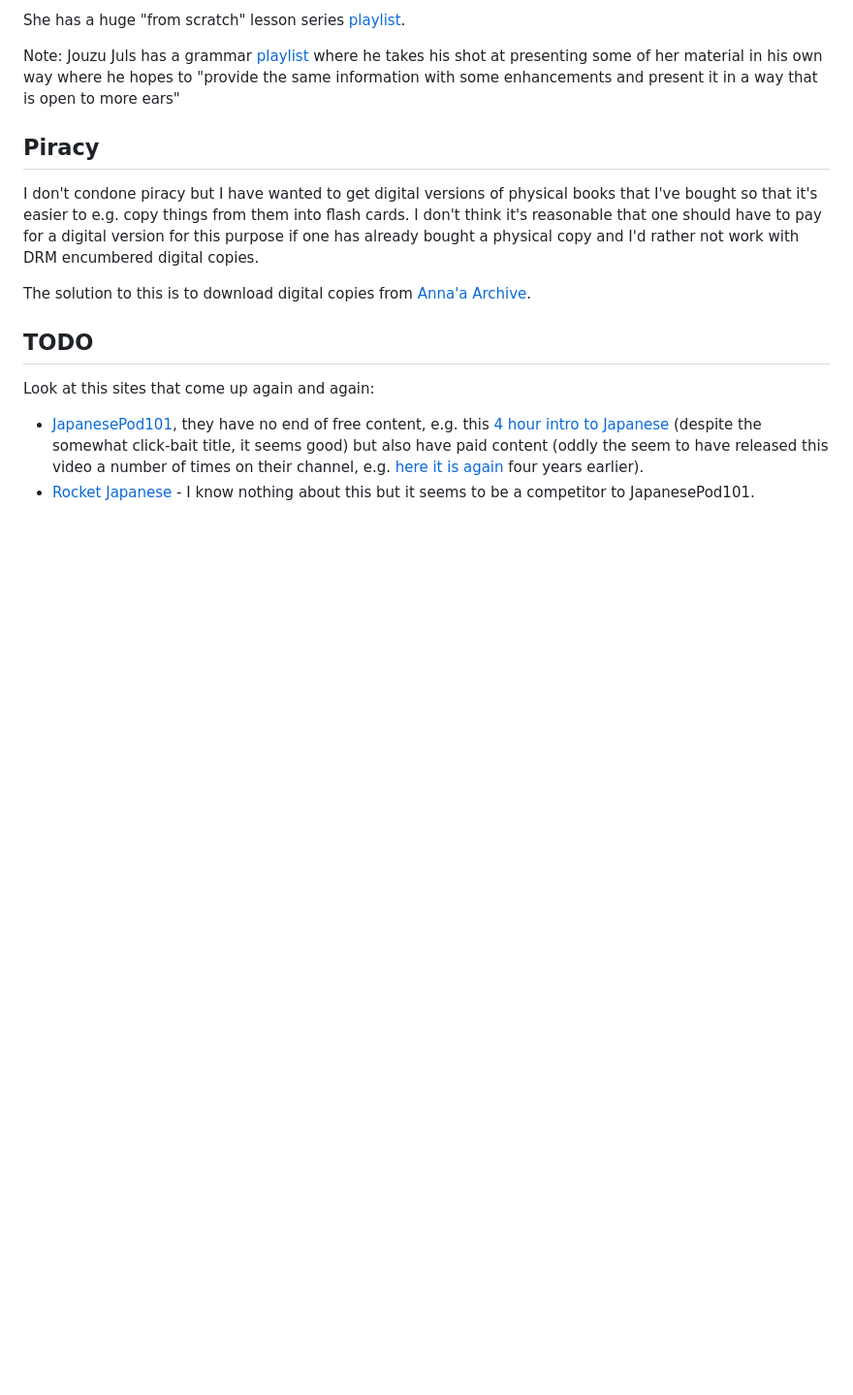
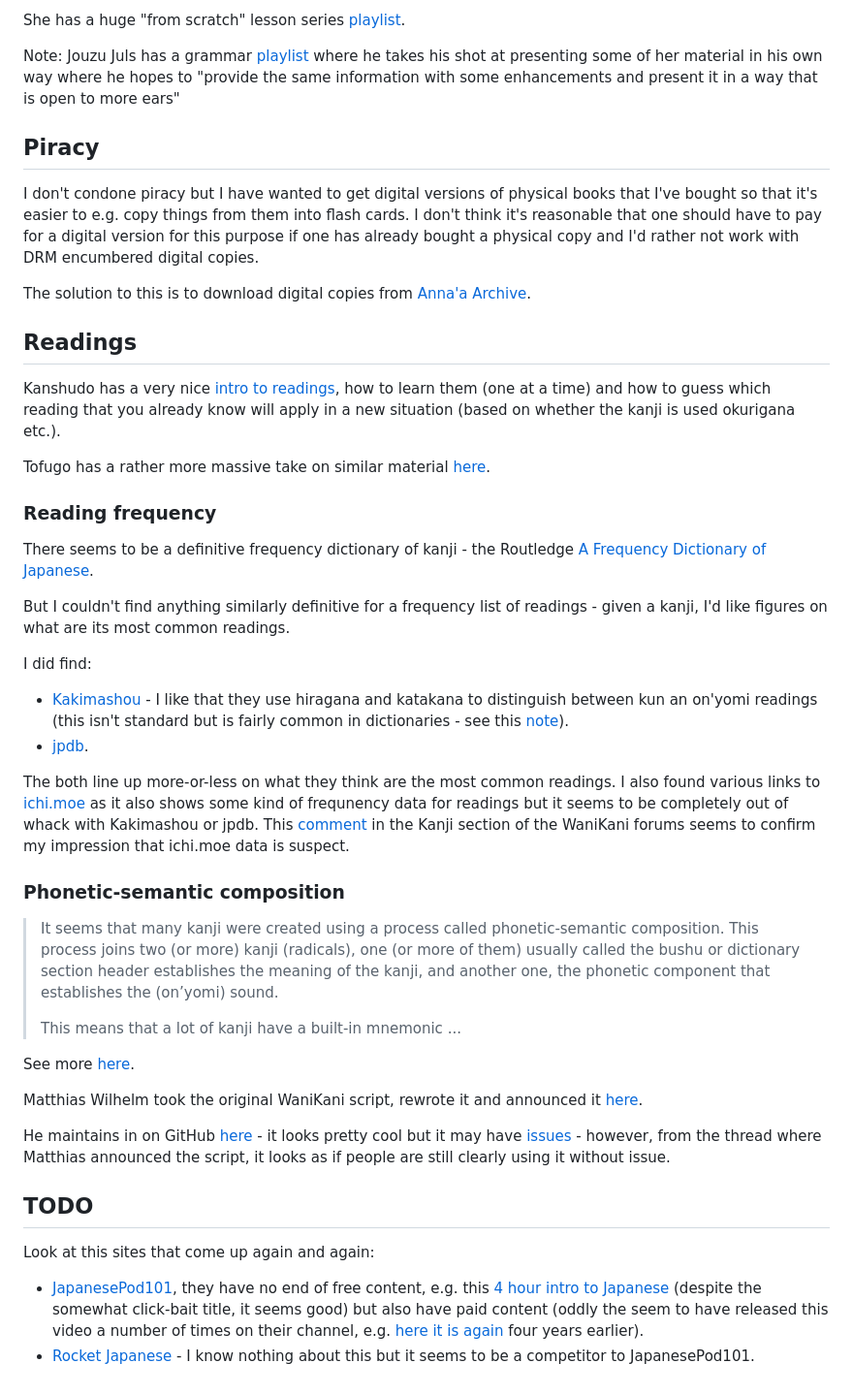
Before and after one commit to george-hawkins/japanese, a Markdown page: README.md, the part around one of its changes. Shown at 97% size. Rendered like a GitHub page; blank space fills up the shorter version.

```diff
--- a/README.md
+++ b/README.md
@@ -368,6 +391,42 @@ I don't condone piracy but I have wanted to get digital versions of physical boo
 
 The solution to this is to download digital copies from [Anna'a Archive](https://annas-archive.org/).
 
+Readings
+--------
+
+Kanshudo has a very nice [intro to readings](https://www.kanshudo.com/howto/how-to-read-kanji), how to learn them (one at a time) and how to guess which reading that you already know will apply in a new situation (based on whether the kanji is used okurigana etc.).
+
+Tofugo has a rather more massive take on similar material [here](https://www.tofugu.com/japanese/onyomi-kunyomi/).
+
+### Reading frequency
+
+There seems to be a definitive frequency dictionary of kanji - the Routledge [A Frequency Dictionary of Japanese](https://www.routledge.com/A-Frequency-Dictionary-of-Japanese/Tono-Yamazaki-Maekawa/p/book/9780415610131).
+
+But I couldn't find anything similarly definitive for a frequency list of readings - given a kanji, I'd like figures on what are its most common readings.
+
+I did find:
+
+* [Kakimashou](https://www.kakimashou.com/dictionary/character/%E4%BA%BA) - I like that they use hiragana and katakana to distinguish between kun an on'yomi readings (this isn't standard but is fairly common in dictionaries - see this [note](https://www.sakurajapan.co.uk/post/the-difference-between-on-yomi-and-kun-yomi)).
+* [jpdb](https://jpdb.io/search?q=%E4%BA%BA).
+
+The both line up more-or-less on what they think are the most common readings. I also found various links to [ichi.moe](https://ichi.moe/cl/kanji/?q=%E4%BA%BA) as it also shows some kind of frequnency data for readings but it seems to be completely out of whack with Kakimashou or jpdb. This [comment](https://community.wanikani.com/t/which-site-for-kanji-readings-discrepancies/68756/4) in the Kanji section of the WaniKani forums seems to confirm my impression that ichi.moe data is suspect.
+
+### Phonetic-semantic composition
+
+> It seems that many kanji were created using a process called
+> phonetic-semantic composition. This process joins two (or more) kanji
+> (radicals), one (or more of them) usually called the bushu or dictionary
+> section header establishes the meaning of the kanji, and another one,
+> the phonetic component that establishes the (on’yomi) sound.
+>
+> This means that a lot of kanji have a built-in mnemonic ...
+
+See more [here](https://community.wanikani.com/t/wanikani-phonetic-semantic-composition-105-no-longer-supported/3878).
+
+Matthias Wilhelm took the original WaniKani script, rewrote it and announced it [here](https://community.wanikani.com/t/userscript-keisei-%E5%BD%A2%E5%A3%B0-semantic-phonetic-composition/21479).
+
+He maintains in on GitHub [here](https://github.com/mwil/wanikani-userscripts/tree/master/wanikani-phonetic-compounds) - it looks pretty cool but it may have [issues](https://github.com/mwil/wanikani-userscripts/issues/3) - however, from the thread where Matthias announced the script, it looks as if people are still clearly using it without issue.
+
 TODO
 ----
 
```
Also changed, not shown: other parts of README.md (+26 -3 lines), images/yomitan-freq-counts.png (added).
